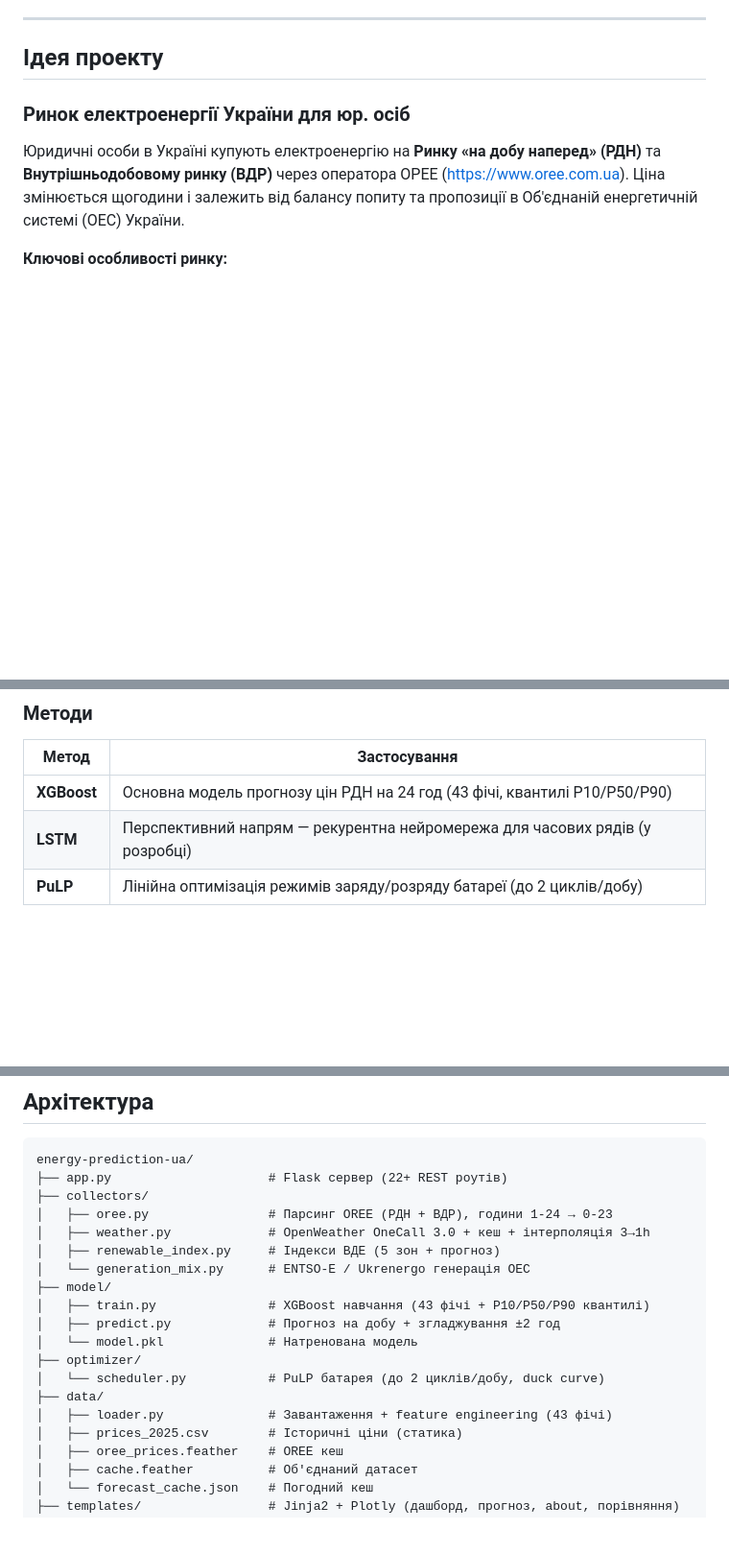
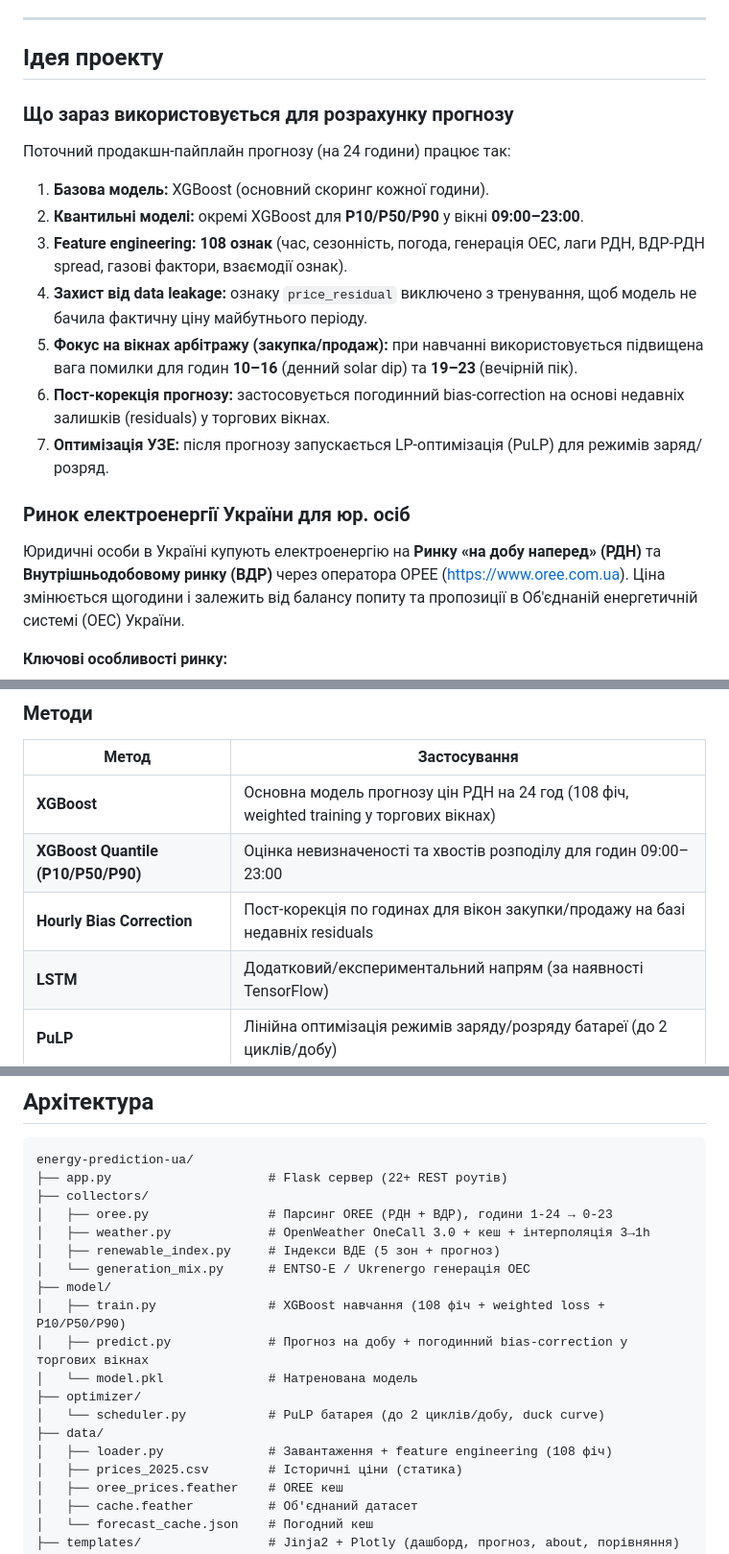
Before and after one commit to Olegkg2018/energy-prediction-ua, a Markdown page: README.md, 3 parts joined by grey strips. Shown at 96% size. Rendered like a GitHub page; blank space fills up the shorter version.

Commit message:
docs: update project overview with current forecasting pipeline

```diff
--- a/README.md
+++ b/README.md
@@ -7,6 +7,18 @@ XGBoost модель + PuLP оптимізація батареї (УЗЕ) + Fla
 ---
 
 ## Ідея проекту
+
+### Що зараз використовується для розрахунку прогнозу
+
+Поточний продакшн-пайплайн прогнозу (на 24 години) працює так:
+
+1. **Базова модель:** XGBoost (основний скоринг кожної години).
+2. **Квантильні моделі:** окремі XGBoost для **P10/P50/P90** у вікні **09:00–23:00**.
+3. **Feature engineering:** **108 ознак** (час, сезонність, погода, генерація ОЕС, лаги РДН, ВДР-РДН spread, газові фактори, взаємодії ознак).
+4. **Захист від data leakage:** ознаку `price_residual` виключено з тренування, щоб модель не бачила фактичну ціну майбутнього періоду.
+5. **Фокус на вікнах арбітражу (закупка/продаж):** при навчанні використовується підвищена вага помилки для годин **10–16** (денний solar dip) та **19–23** (вечірній пік).
+6. **Пост-корекція прогнозу:** застосовується погодинний bias-correction на основі недавніх залишків (residuals) у торгових вікнах.
+7. **Оптимізація УЗЕ:** після прогнозу запускається LP-оптимізація (PuLP) для режимів заряд/розряд.
 
 ### Ринок електроенергії України для юр. осіб
 
@@ -51,8 +63,10 @@ XGBoost модель + PuLP оптимізація батареї (УЗЕ) + Fla
 
 | Метод | Застосування |
 |-------|-------------|
-| **XGBoost** | Основна модель прогнозу цін РДН на 24 год (43 фічі, квантилі P10/P50/P90) |
-| **LSTM** | Перспективний напрям — рекурентна нейромережа для часових рядів (у розробці) |
+| **XGBoost** | Основна модель прогнозу цін РДН на 24 год (108 фіч, weighted training у торгових вікнах) |
+| **XGBoost Quantile (P10/P50/P90)** | Оцінка невизначеності та хвостів розподілу для годин 09:00–23:00 |
+| **Hourly Bias Correction** | Пост-корекція по годинах для вікон закупки/продажу на базі недавніх residuals |
+| **LSTM** | Додатковий/експериментальний напрям (за наявності TensorFlow) |
 | **PuLP** | Лінійна оптимізація режимів заряду/розряду батареї (до 2 циклів/добу) |
 
 ### Фактори, що впливають на ціну
@@ -182,13 +196,13 @@ energy-prediction-ua/
 │   ├── renewable_index.py     # Індекси ВДЕ (5 зон + прогноз)
 │   └── generation_mix.py      # ENTSO-E / Ukrenergo генерація ОЕС
 ├── model/
-│   ├── train.py               # XGBoost навчання (43 фічі + P10/P50/P90 квантилі)
-│   ├── predict.py             # Прогноз на добу + згладжування ±2 год
+│   ├── train.py               # XGBoost навчання (108 фіч + weighted loss + P10/P50/P90)
+│   ├── predict.py             # Прогноз на добу + погодинний bias-correction у торгових вікнах
 │   └── model.pkl              # Натренована модель
 ├── optimizer/
 │   └── scheduler.py           # PuLP батарея (до 2 циклів/добу, duck curve)
 ├── data/
-│   ├── loader.py              # Завантаження + feature engineering (43 фічі)
+│   ├── loader.py              # Завантаження + feature engineering (108 фіч)
 │   ├── prices_2025.csv        # Історичні ціни (статика)
 │   ├── oree_prices.feather    # OREE кеш
 │   ├── cache.feather          # Об'єднаний датасет
```
Also changed, not shown: other parts of README.md (+2 -2 lines).
